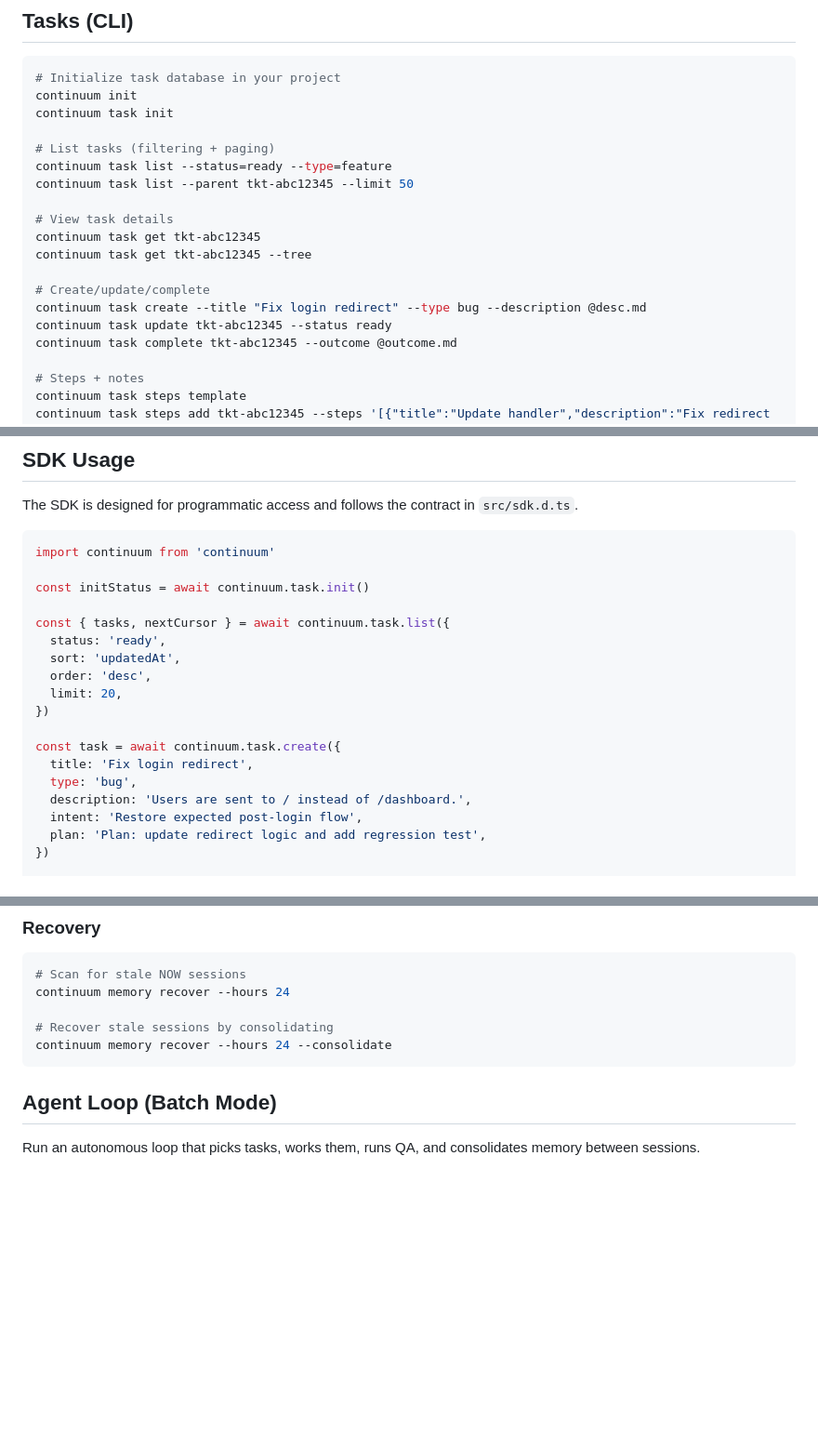
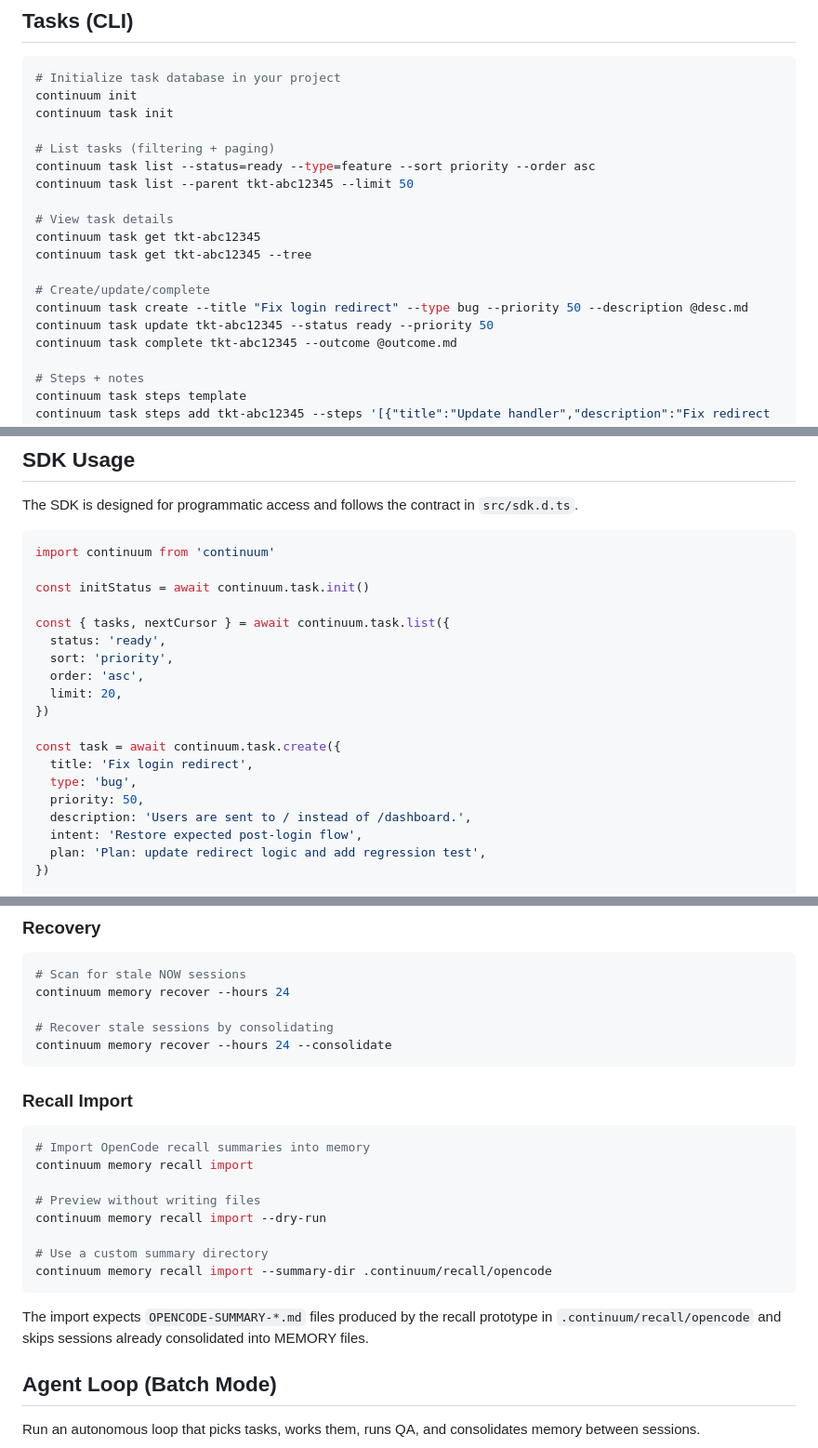
Before and after one commit to chrhicks/continuum, a Markdown page: README.md, 3 parts joined by grey strips. Shown at 93% size. GitHub-like rendering; blank space fills up the shorter version.

Commit message:
docs: document task priority and recall import usage

````diff
--- a/README.md
+++ b/README.md
@@ -28,7 +28,7 @@ continuum init
 continuum task init
 
 # List tasks (filtering + paging)
-continuum task list --status=ready --type=feature
+continuum task list --status=ready --type=feature --sort priority --order asc
 continuum task list --parent tkt-abc12345 --limit 50
 
 # View task details
@@ -36,8 +36,8 @@ continuum task get tkt-abc12345
 continuum task get tkt-abc12345 --tree
 
 # Create/update/complete
-continuum task create --title "Fix login redirect" --type bug --description @desc.md
-continuum task update tkt-abc12345 --status ready
+continuum task create --title "Fix login redirect" --type bug --priority 50 --description @desc.md
+continuum task update tkt-abc12345 --status ready --priority 50
 continuum task complete tkt-abc12345 --outcome @outcome.md
 
 # Steps + notes
@@ -81,14 +82,15 @@ const initStatus = await continuum.task.init()
 
 const { tasks, nextCursor } = await continuum.task.list({
   status: 'ready',
-  sort: 'updatedAt',
-  order: 'desc',
+  sort: 'priority',
+  order: 'asc',
   limit: 20,
 })
 
 const task = await continuum.task.create({
   title: 'Fix login redirect',
   type: 'bug',
+  priority: 50,
   description: 'Users are sent to / instead of /dashboard.',
   intent: 'Restore expected post-login flow',
   plan: 'Plan: update redirect logic and add regression test',
@@ -232,6 +234,23 @@ continuum memory recover --hours 24
 # Recover stale sessions by consolidating
 continuum memory recover --hours 24 --consolidate
 ```
+
+### Recall Import
+
+```bash
+# Import OpenCode recall summaries into memory
+continuum memory recall import
+
+# Preview without writing files
+continuum memory recall import --dry-run
+
+# Use a custom summary directory
+continuum memory recall import --summary-dir .continuum/recall/opencode
+```
+
+The import expects `OPENCODE-SUMMARY-*.md` files produced by the recall prototype
+in `.continuum/recall/opencode` and skips sessions already consolidated into
+MEMORY files.
 
 ## Agent Loop (Batch Mode)
 
````
Also changed, not shown: other parts of README.md (+1 -0 lines), MEMORY-CLI-ROADMAP.md (added, +129 -0 lines).
